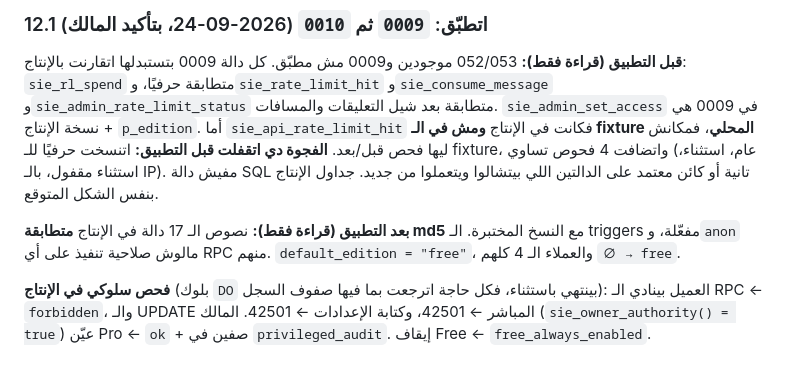
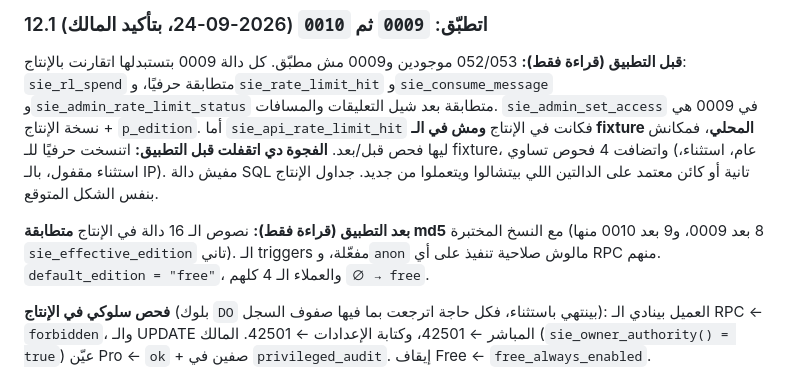
Before and after one commit to moudabdelwahab/sie, a Markdown page: docs/editions-engineering-report.md, the part around the change. Rendered like a GitHub page.

Commit message:
docs: 16 distinct functions verified (sie_effective_edition checked after each migration)
Co-Authored-By: Claude Opus 5.5 <noreply@anthropic.com>
Claude-Session: https://claude.ai/code/session_012dGmJuLhcyHz2L9K53S8an

```diff
--- a/docs/editions-engineering-report.md
+++ b/docs/editions-engineering-report.md
@@ -184,7 +184,7 @@
 ### 12.1 اتطبّق: `0009` ثم `0010` (2026-09-24، بتأكيد المالك)
 **قبل التطبيق (قراءة فقط):** 052/053 موجودين و0009 مش مطبّق. كل دالة 0009 بتستبدلها اتقارنت بالإنتاج: `sie_rl_spend` متطابقة حرفيًا، و`sie_rate_limit_hit` و`sie_consume_message` و`sie_admin_rate_limit_status` متطابقة بعد شيل التعليقات والمسافات. `sie_admin_set_access` في 0009 هي نسخة الإنتاج + `p_edition`. أما `sie_api_rate_limit_hit` فكانت في الإنتاج **ومش في الـ fixture المحلي**، فمكانش ليها فحص قبل/بعد. **الفجوة دي اتقفلت قبل التطبيق:** اتنسخت حرفيًا للـ fixture، واتضافت 4 فحوص تساوي (عام، استثناء، استثناء مقفول، بالـ IP). مفيش دالة SQL تانية أو كائن معتمد على الدالتين اللي بيتشالوا ويتعملوا من جديد. جداول الإنتاج بنفس الشكل المتوقع.
 
-**بعد التطبيق (قراءة فقط):** نصوص الـ 17 دالة في الإنتاج **متطابقة md5** مع النسخ المختبرة. الـ triggers مفعّلة، و`anon` مالوش صلاحية تنفيذ على أي RPC منهم. `default_edition = "free"`، والعملاء الـ 4 كلهم `∅ → free`.
+**بعد التطبيق (قراءة فقط):** نصوص الـ 16 دالة في الإنتاج **متطابقة md5** مع النسخ المختبرة (8 بعد 0009، و9 بعد 0010 منها `sie_effective_edition` تاني). الـ triggers مفعّلة، و`anon` مالوش صلاحية تنفيذ على أي RPC منهم. `default_edition = "free"`، والعملاء الـ 4 كلهم `∅ → free`.
 
 **فحص سلوكي في الإنتاج** (بلوك `DO` بينتهي باستثناء، فكل حاجة اترجعت بما فيها صفوف السجل): العميل بينادي الـ RPC ← `forbidden`، والـ UPDATE المباشر ← 42501، وكتابة الإعدادات ← 42501. المالك (`sie_owner_authority() = true`) عيّن Pro ← `ok` + صفين في `privileged_audit`. إيقاف Free ← `free_always_enabled`.
 
```
